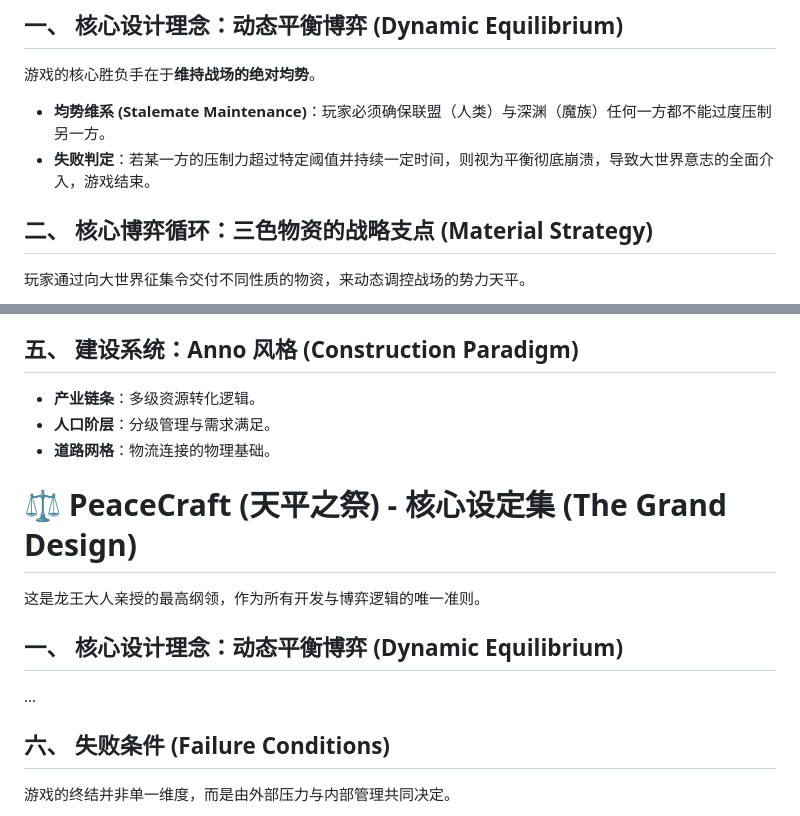
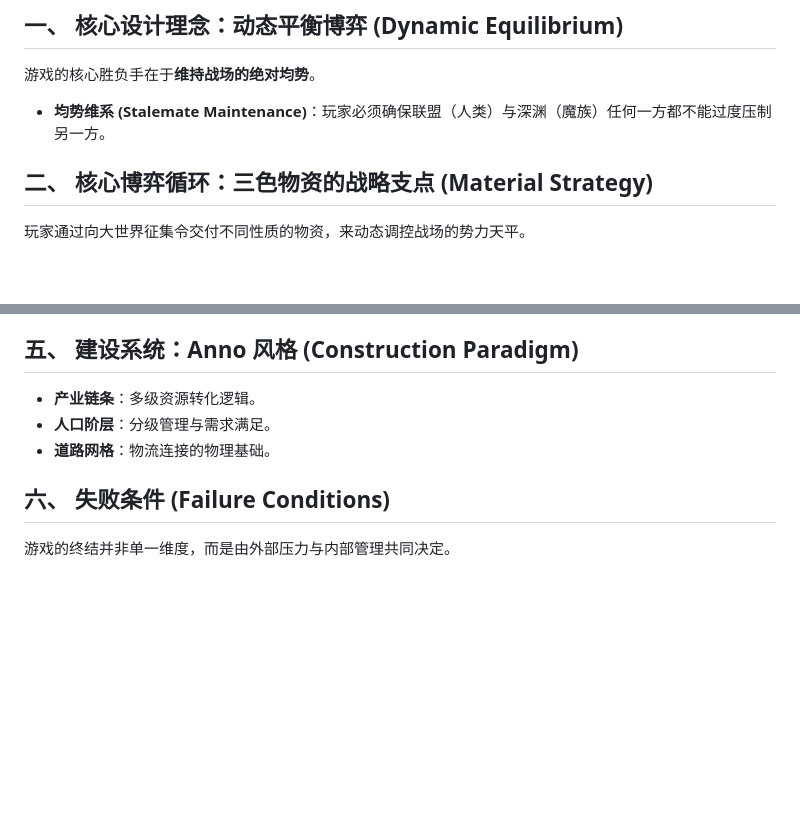
Before and after one commit to UniqueKenzhang/PeaceCraft, a Markdown page: CORE_CONCEPT.md, 2 parts joined by grey strips. Rendered like a GitHub page; blank space fills up the shorter version.

Commit message:
fix: remove duplicated content in CORE_CONCEPT.md

```diff
--- a/CORE_CONCEPT.md
+++ b/CORE_CONCEPT.md
@@ -5,7 +5,6 @@
 ## 一、 核心设计理念：动态平衡博弈 (Dynamic Equilibrium)
 游戏的核心胜负手在于**维持战场的绝对均势**。
 - **均势维系 (Stalemate Maintenance)**：玩家必须确保联盟（人类）与深渊（魔族）任何一方都不能过度压制另一方。
-- **失败判定**：若某一方的压制力超过特定阈值并持续一定时间，则视为平衡彻底崩溃，导致大世界意志的全面介入，游戏结束。
 
 ## 二、 核心博弈循环：三色物资的战略支点 (Material Strategy)
 玩家通过向大世界征集令交付不同性质的物资，来动态调控战场的势力天平。
@@ -40,13 +39,6 @@
 - **人口阶层**：分级管理与需求满足。
 - **道路网格**：物流连接的物理基础。
 
-# ⚖️ PeaceCraft (天平之祭) - 核心设定集 (The Grand Design)
-
-这是龙王大人亲授的最高纲领，作为所有开发与博弈逻辑的唯一准则。
-
-## 一、 核心设计理念：动态平衡博弈 (Dynamic Equilibrium)
-...
-
 ## 六、 失败条件 (Failure Conditions)
 游戏的终结并非单一维度，而是由外部压力与内部管理共同决定。
 
```
